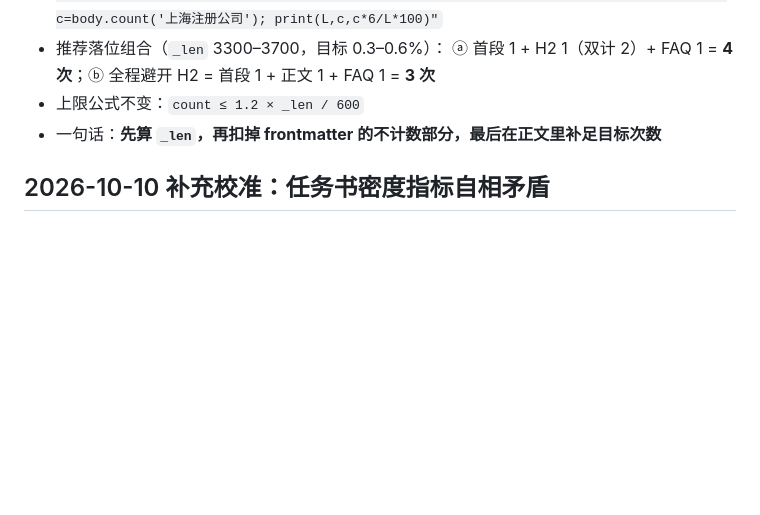
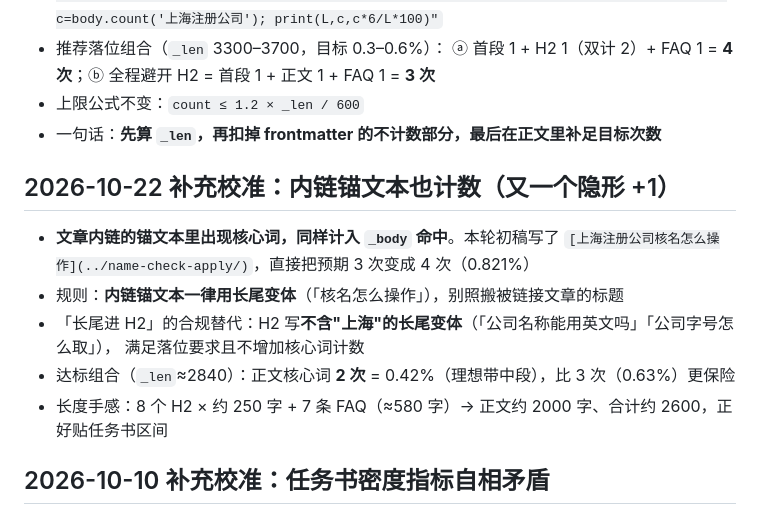
Before and after one commit to mfujun2025/shanghaizhucegongsi, a Markdown page: .workbuddy/memory/MEMORY.md, the part around the change. GitHub-like rendering; blank space fills up the shorter version.

```diff
--- a/.workbuddy/memory/MEMORY.md
+++ b/.workbuddy/memory/MEMORY.md
@@ -131,6 +131,15 @@
 - 上限公式不变：`count ≤ 1.2 × _len / 600`
 - 一句话：**先算 `_len`，再扣掉 frontmatter 的不计数部分，最后在正文里补足目标次数**
 
+## 2026-10-22 补充校准：内链锚文本也计数（又一个隐形 +1）
+- **文章内链的锚文本里出现核心词，同样计入 `_body` 命中**。本轮初稿写了
+  `[上海注册公司核名怎么操作](../name-check-apply/)`，直接把预期 3 次变成 4 次（0.821%）
+- 规则：**内链锚文本一律用长尾变体**（「核名怎么操作」），别照搬被链接文章的标题
+- 「长尾进 H2」的合规替代：H2 写**不含"上海"的长尾变体**（「公司名称能用英文吗」「公司字号怎么取」），
+  满足落位要求且不增加核心词计数
+- 达标组合（`_len`≈2840）：正文核心词 **2 次** = 0.42%（理想带中段），比 3 次（0.63%）更保险
+- 长度手感：8 个 H2 × 约 250 字 + 7 条 FAQ（≈580 字）→ 正文约 2000 字、合计约 2600，正好贴任务书区间
+
 ## 2026-10-10 补充校准：任务书密度指标自相矛盾
 - 任务书写「主词出现 6–12 次，密度 0.3%–0.6%」，但两条**数学上不可兼得**：
   密度 = `次数×6/_len`，`_len`≈3250 时 6 次 = 1.11%，远超 0.6%
```
Also changed, not shown: .workbuddy/memory/2026-10-22.md (added, +18 -0 lines), 1 other file.
